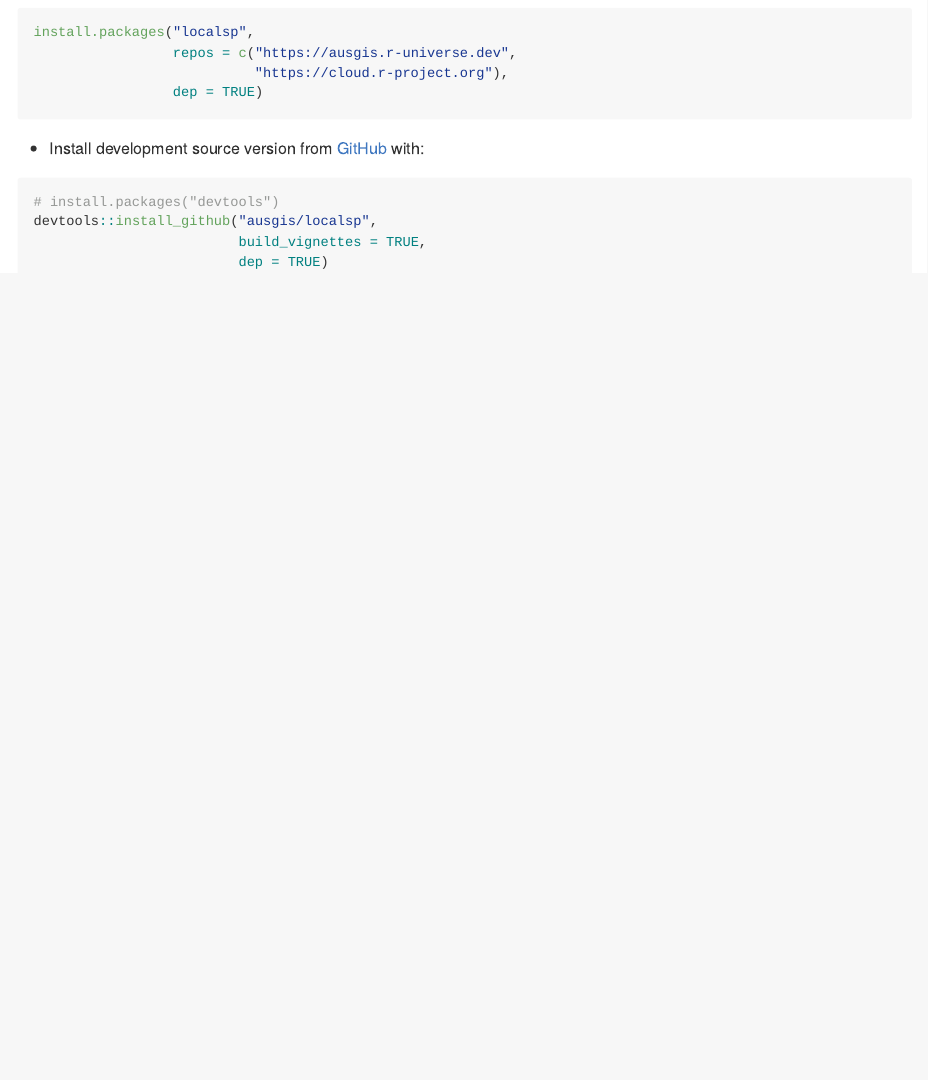
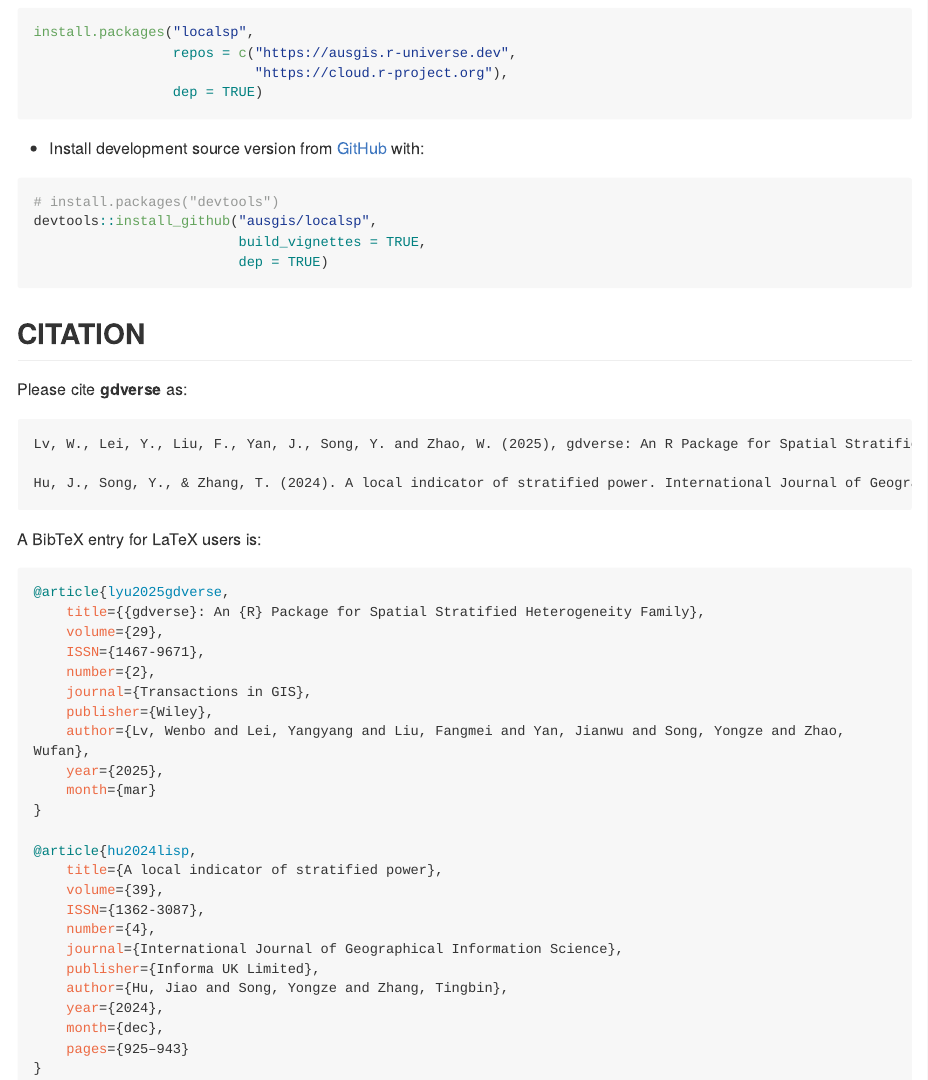
Before and after one commit to ausgis/localsp, an R Markdown document (README.Rmd): the page in a window 1100 px wide, from 360 px down. Rendered offline with R 4.5, knitr and Pandoc, with nearby package versions; long lines of code are wrapped; badge pictures from the web are left out.

Commit message:
correct citation message

````diff
--- a/README.Rmd
+++ b/README.Rmd
@@ -51,3 +51,42 @@ devtools::install_github("ausgis/localsp",
                          build_vignettes = TRUE,
                          dep = TRUE)
 ```
+
+## CITATION
+
+Please cite **gdverse** as:
+
+```
+Lv, W., Lei, Y., Liu, F., Yan, J., Song, Y. and Zhao, W. (2025), gdverse: An R Package for Spatial Stratified Heterogeneity Family. Transactions in GIS, 29(2). https://doi.org/10.1111/tgis.70032
+
+Hu, J., Song, Y., & Zhang, T. (2024). A local indicator of stratified power. International Journal of Geographical Information Science, 39(4), 925–943. https://doi.org/10.1080/13658816.2024.2437811
+```
+
+A BibTeX entry for LaTeX users is:
+
+``` bib
+@article{lyu2025gdverse,
+    title={{gdverse}: An {R} Package for Spatial Stratified Heterogeneity Family},
+    volume={29},
+    ISSN={1467-9671},
+    number={2},
+    journal={Transactions in GIS},
+    publisher={Wiley},
+    author={Lv, Wenbo and Lei, Yangyang and Liu, Fangmei and Yan, Jianwu and Song, Yongze and Zhao, Wufan},
+    year={2025},
+    month={mar}
+}
+
+@article{hu2024lisp,
+    title={A local indicator of stratified power},
+    volume={39},
+    ISSN={1362-3087},
+    number={4},
+    journal={International Journal of Geographical Information Science},
+    publisher={Informa UK Limited},
+    author={Hu, Jiao and Song, Yongze and Zhang, Tingbin},
+    year={2024},
+    month={dec},
+    pages={925–943}
+}
+```
````
